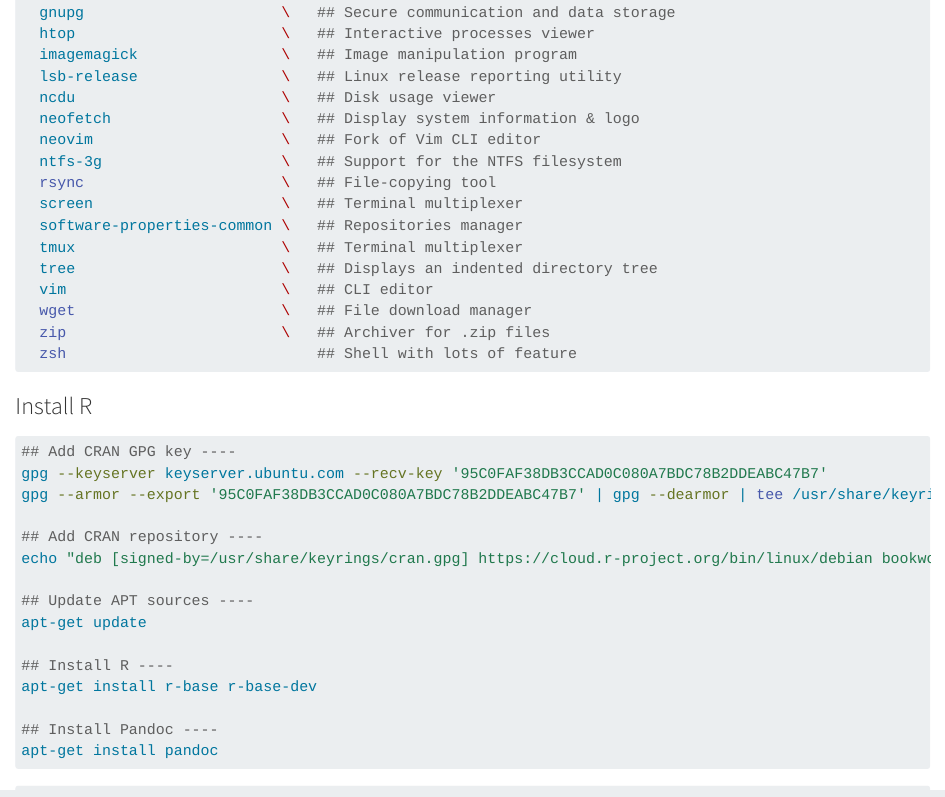
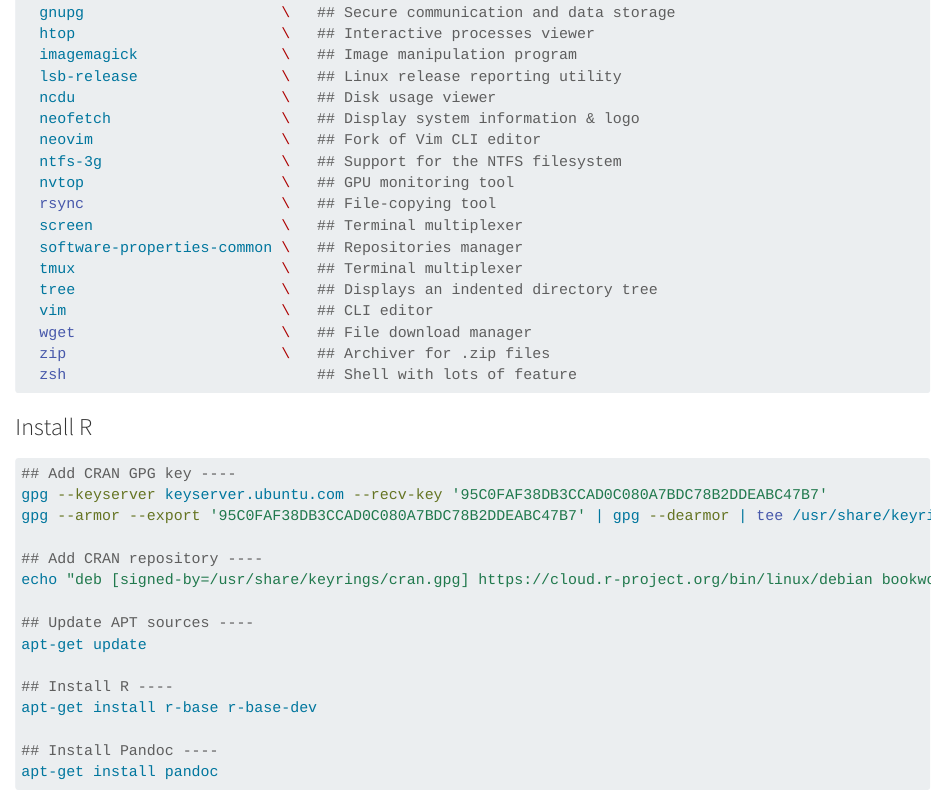
Before and after one commit to FRBCesab/rossinante, a Quarto document (chapters/administration.qmd): the page in a window 1100 px wide, from 3990 px down. Rendered offline with R 4.5, knitr and Pandoc in place of Quarto, with nearby package versions.

Commit message:
admin: install nvtop

```diff
--- a/chapters/administration.qmd
+++ b/chapters/administration.qmd
@@ -225,6 +225,7 @@
   neofetch                   \   ## Display system information & logo
   neovim                     \   ## Fork of Vim CLI editor
   ntfs-3g                    \   ## Support for the NTFS filesystem
+  nvtop                      \   ## GPU monitoring tool
   rsync                      \   ## File-copying tool
   screen                     \   ## Terminal multiplexer
   software-properties-common \   ## Repositories manager
```
